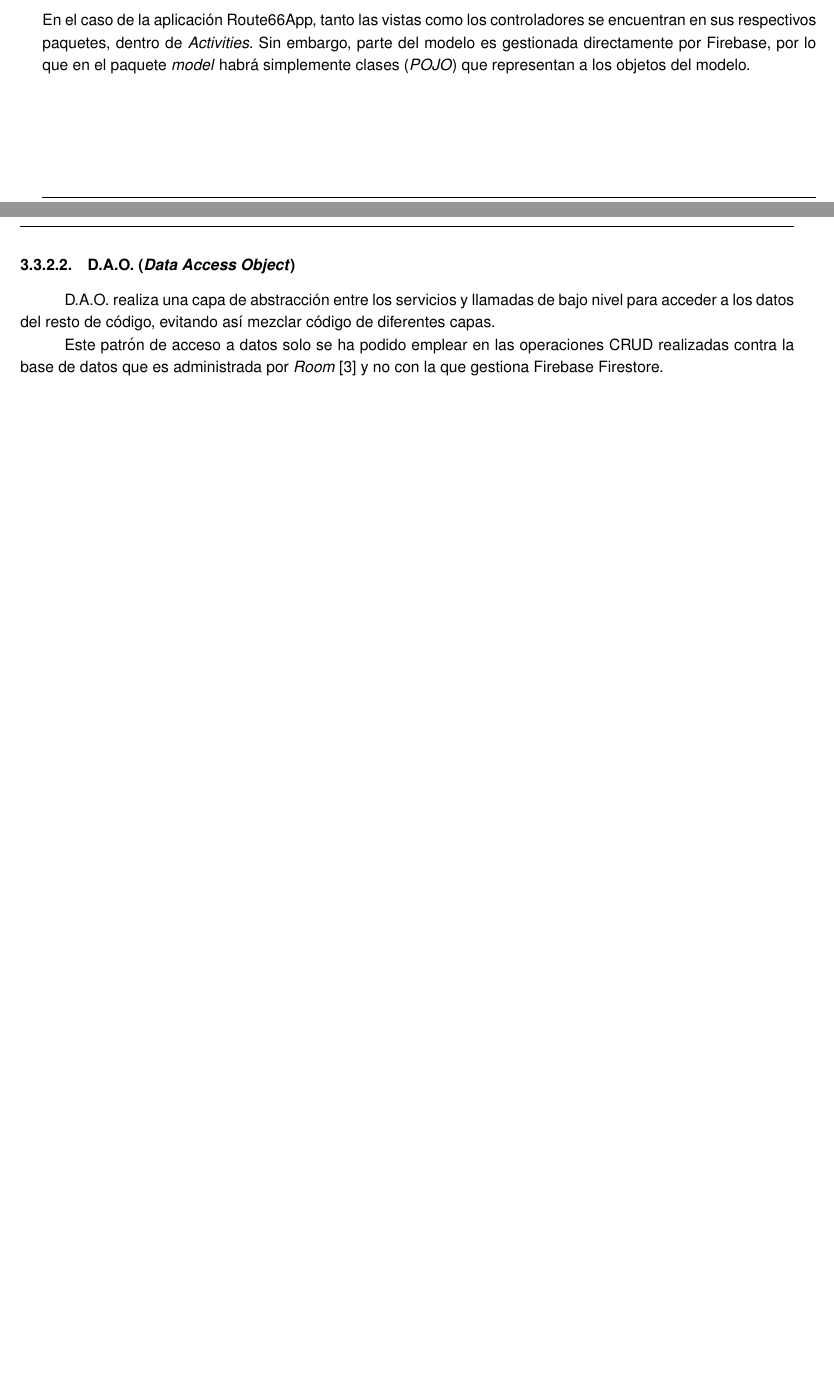
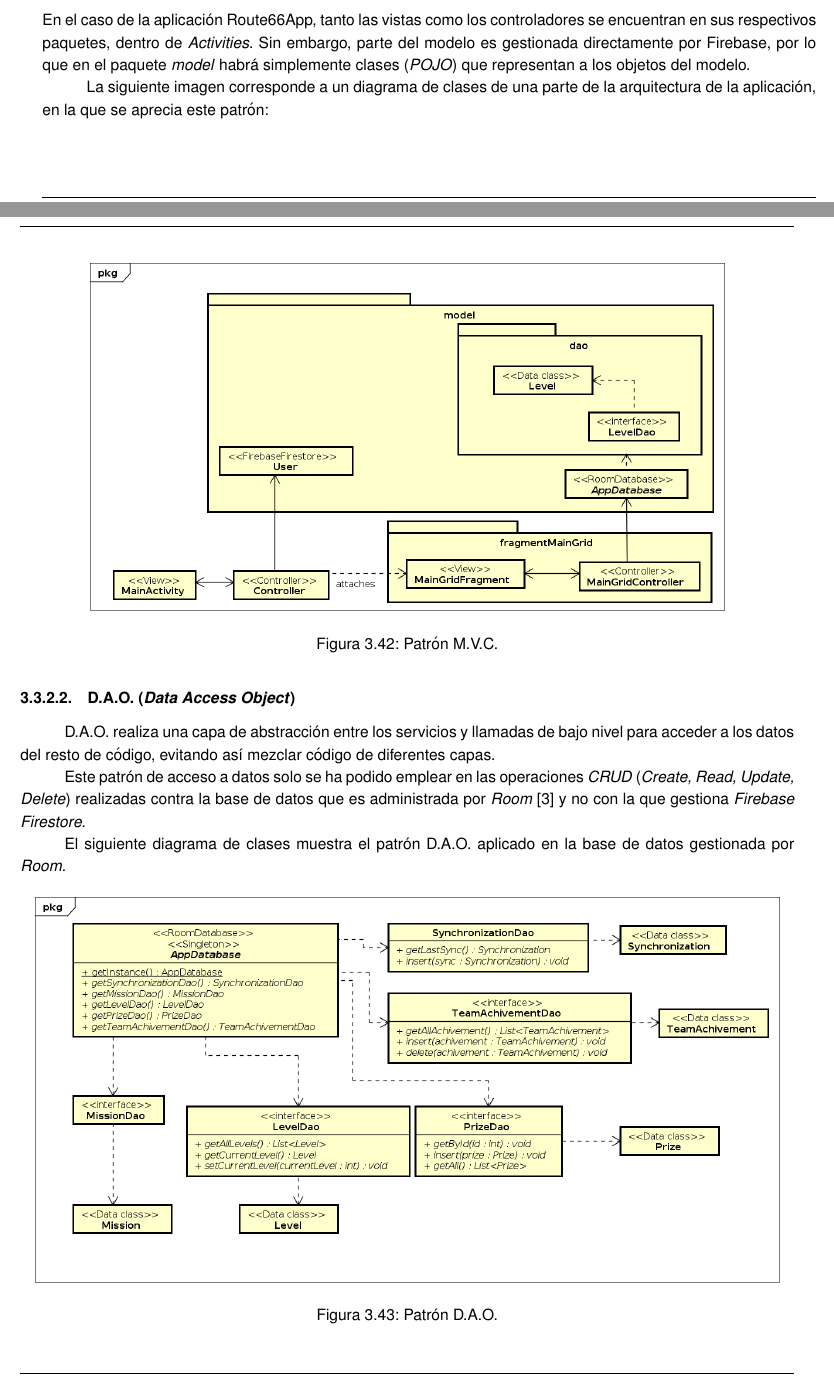
Before and after one commit to alvarocarrerasr/TFGRoute66Memoria, a LaTeX thesis (route66.tex): two parts of pages 79 and 80 of 113 before the commit and two parts of pages 79 and 80 of 114 after it, joined at a grey line, cut so that both start at the same text, the shorter picture padded with empty space. Compiled offline with pdfLaTeX.

Commit message:
Actualización sáb abr 21 23:24:51 CEST 2018

```diff
--- a/route66.tex
+++ b/route66.tex
@@ -2820,11 +2820,28 @@ El M.V.C. es un patrón de arquitectura software utilizado para la implementaci
 \end{itemize}
 En el caso de la aplicación Route66App, tanto las vistas como los controladores se encuentran en sus respectivos paquetes, dentro de \textit{Activities}. Sin embargo, parte del modelo es gestionada directamente por Firebase, por lo que en el paquete \textit{model} habrá simplemente clases (\textit{POJO}) que representan a los objetos del modelo.
 
+La siguiente imagen corresponde a un diagrama de clases de una parte de la arquitectura de la aplicación, en la que se aprecia este patrón:
+
+\begin{figure}[H]
+\centering
+\includegraphics[scale=0.5]{images/mvcPattern}
+\caption{Patrón M.V.C.}
+\end{figure}
+
 \subsubsection{D.A.O. (\textit{Data Access Object})}
 
 D.A.O. realiza una capa de abstracción entre los servicios y llamadas de bajo nivel para acceder a los datos del resto de código, evitando así mezclar código de diferentes capas.
 
-Este patrón de acceso a datos solo se ha podido emplear en las operaciones CRUD realizadas contra la base de datos que es administrada por \textit{Room} \cite{roompersistence} y no con la que gestiona Firebase Firestore.
+Este patrón de acceso a datos solo se ha podido emplear en las operaciones \textit{CRUD} (\textit{Create, Read, Update, Delete}) realizadas contra la base de datos que es administrada por \textit{Room} \cite{roompersistence} y no con la que gestiona \textit{Firebase Firestore}.
+
+El siguiente diagrama de clases muestra el patrón D.A.O. aplicado en la base de datos gestionada por \textit{Room}.
+
+\begin{figure}[H]
+\centering
+\includegraphics[scale=0.5]{images/roomDao}
+\caption{Patrón D.A.O.}
+\end{figure}
+
 
 
 \subsection{Esquema de la base de datos}
```
Also changed, not shown: images/mvcPattern.png (added), images/roomDao.png (added), 12 other files.
